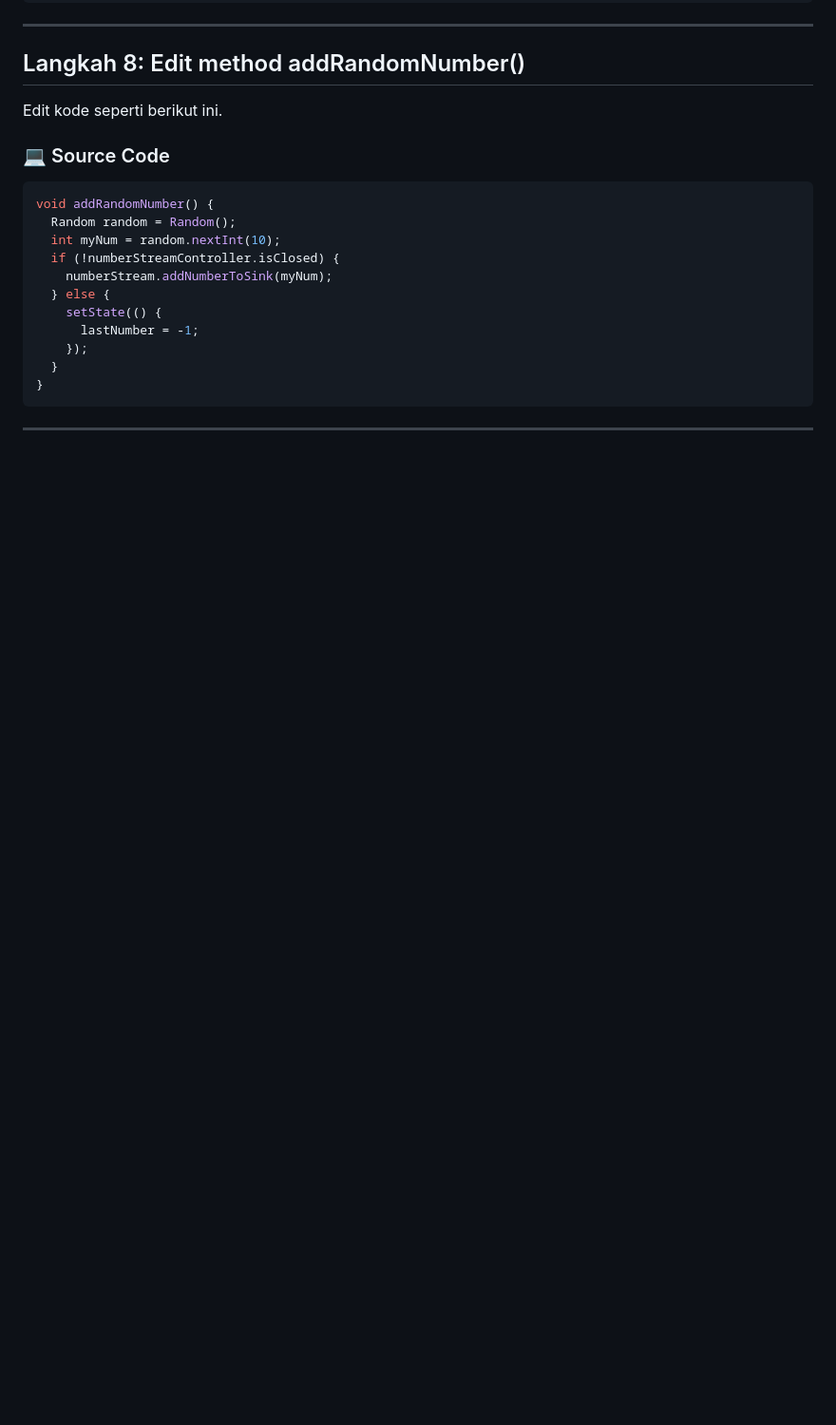
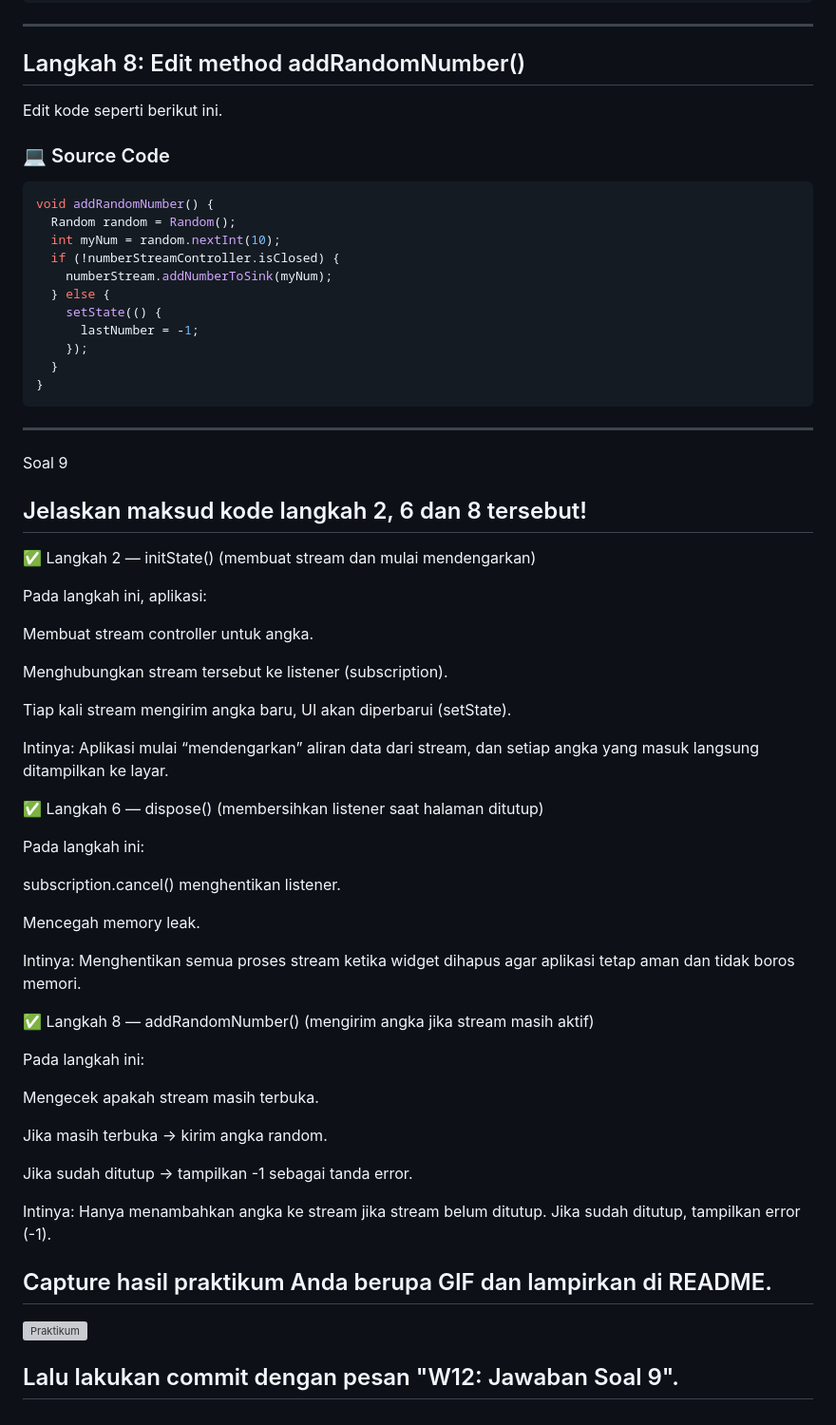
Before and after one commit to fajrulsantoso/fajrulsantoso-codelab02_dart, a Markdown page: week12/stream_fajrul/README.md, the part around the change. Shown: that part at 95% size. Drawn GitHub-style; blank space fills up the shorter version; grey boxes are pictures that could not be loaded.

Commit message:
W12: Jawaban Soal 9
Menambahkan penjelasan untuk langkah 2, 6, dan 8 terkait stream dalam aplikasi, serta menyertakan GIF hasil praktikum.

````diff
--- a/week12/stream_fajrul/README.md
+++ b/week12/stream_fajrul/README.md
@@ -706,3 +706,47 @@ void addRandomNumber() {
 ```
 
 ---
+
+
+Soal 9
+## Jelaskan maksud kode langkah 2, 6 dan 8 tersebut!
+✅ Langkah 2 — initState() (membuat stream dan mulai mendengarkan)
+
+Pada langkah ini, aplikasi:
+
+Membuat stream controller untuk angka.
+
+Menghubungkan stream tersebut ke listener (subscription).
+
+Tiap kali stream mengirim angka baru, UI akan diperbarui (setState).
+
+Intinya:
+Aplikasi mulai “mendengarkan” aliran data dari stream, dan setiap angka yang masuk langsung ditampilkan ke layar.
+
+✅ Langkah 6 — dispose() (membersihkan listener saat halaman ditutup)
+
+Pada langkah ini:
+
+subscription.cancel() menghentikan listener.
+
+Mencegah memory leak.
+
+Intinya:
+Menghentikan semua proses stream ketika widget dihapus agar aplikasi tetap aman dan tidak boros memori.
+
+✅ Langkah 8 — addRandomNumber() (mengirim angka jika stream masih aktif)
+
+Pada langkah ini:
+
+Mengecek apakah stream masih terbuka.
+
+Jika masih terbuka → kirim angka random.
+
+Jika sudah ditutup → tampilkan -1 sebagai tanda error.
+
+Intinya:
+Hanya menambahkan angka ke stream jika stream belum ditutup. Jika sudah ditutup, tampilkan error (-1).
+## Capture hasil praktikum Anda berupa GIF dan lampirkan di README.
+![Praktikum ](img/P12P4L6.gif)
+
+## Lalu lakukan commit dengan pesan "W12: Jawaban Soal 9".
````
